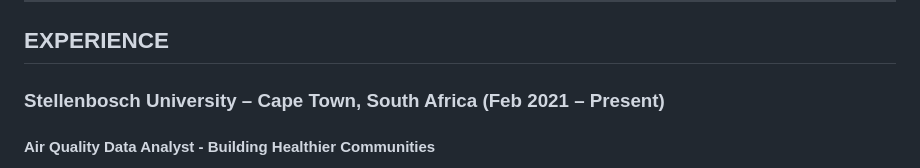
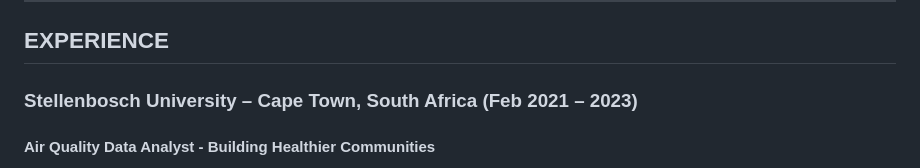
Before and after one commit to tankahoy/Tankiso-Lefeta-resume, a Markdown page: index.MD, the part around the change. Drawn GitHub-style.

```diff
--- a/index.MD
+++ b/index.MD
@@ -36,7 +36,7 @@ I am a full-time doctoral candidate and research assistant in the Department of
 
 ## EXPERIENCE
 
-### Stellenbosch University – Cape Town, South Africa (Feb 2021 – Present)
+### Stellenbosch University – Cape Town, South Africa (Feb 2021 – 2023)
 #### **Air Quality Data Analyst - Building Healthier Communities**
 - Building Healthier Communities is a long-term, multidisciplinary collaboration research project that examines the impact of environmental factors on child stunting in South Africa, including air pollution.
 - Successfully trained fieldworkers in study communities on the use of low-cost air monitoring devices, conducting interviews, and gathering household information (e.g., cooking and heating practices).
```
